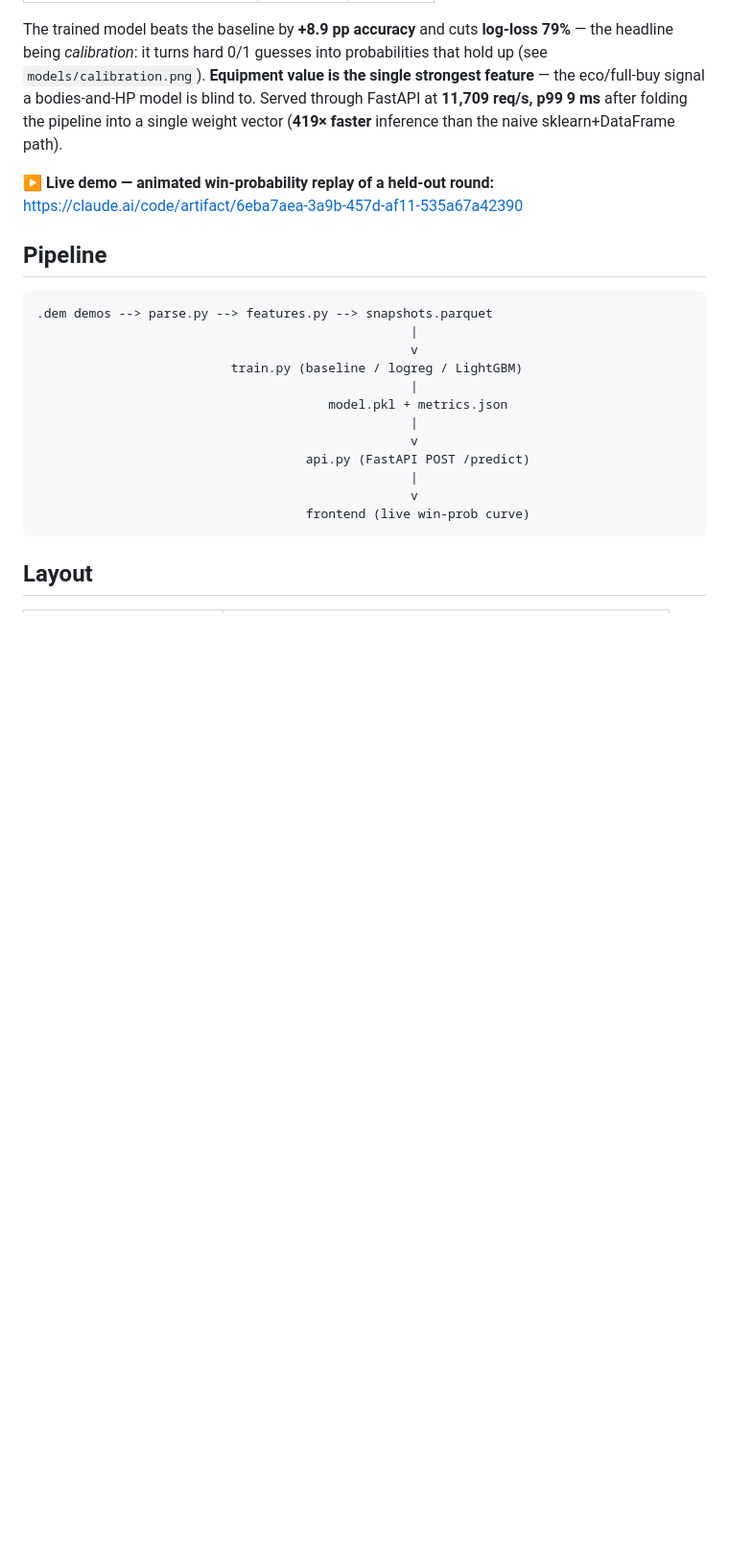
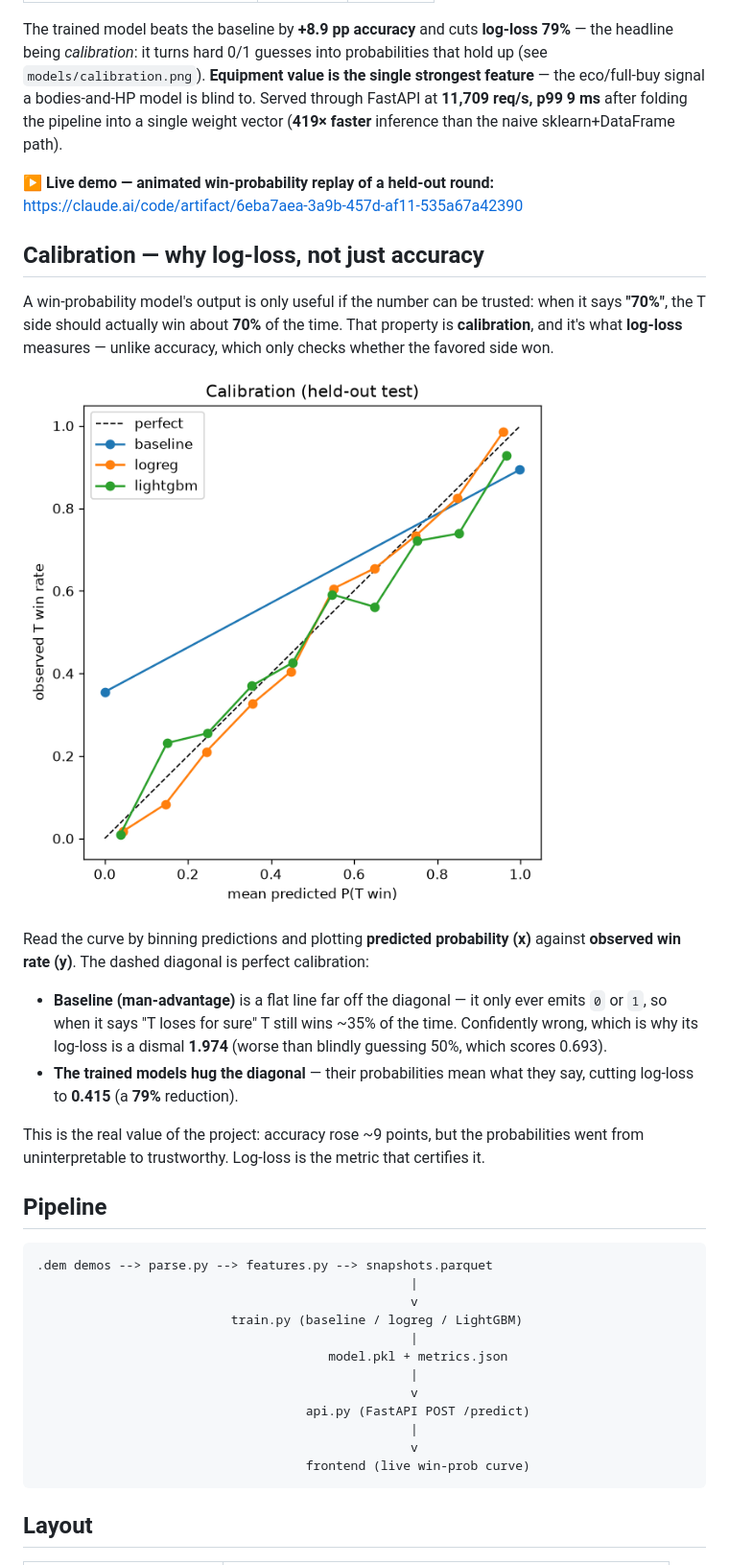
Before and after one commit to tomschelske/cs2-classification-model, a Markdown page: README.md, the part around the change. Shown at 96% size. Drawn GitHub-style; blank space fills up the shorter version.

Commit message:
README: add calibration explainer with the calibration curve
Explain what calibration is, how to read the reliability curve, and why the
baseline's hard 0/1 outputs make its log-loss worse than guessing 50% while the
trained model hugs the diagonal. Embeds models/calibration.png.

Co-Authored-By: Claude Opus 4.8 <noreply@anthropic.com>

```diff
--- a/README.md
+++ b/README.md
@@ -31,6 +31,28 @@ sklearn+DataFrame path).
 
 **▶ Live demo — animated win-probability replay of a held-out round:**
 <https://claude.ai/code/artifact/6eba7aea-3a9b-457d-af11-535a67a42390>
+
+## Calibration — why log-loss, not just accuracy
+
+A win-probability model's output is only useful if the number can be trusted: when
+it says **"70%"**, the T side should actually win about **70%** of the time. That
+property is **calibration**, and it's what **log-loss** measures — unlike accuracy,
+which only checks whether the favored side won.
+
+![Calibration curve on the held-out test set](models/calibration.png)
+
+Read the curve by binning predictions and plotting **predicted probability (x)**
+against **observed win rate (y)**. The dashed diagonal is perfect calibration:
+
+- **Baseline (man-advantage)** is a flat line far off the diagonal — it only ever
+  emits `0` or `1`, so when it says "T loses for sure" T still wins ~35% of the
+  time. Confidently wrong, which is why its log-loss is a dismal **1.974** (worse
+  than blindly guessing 50%, which scores 0.693).
+- **The trained models hug the diagonal** — their probabilities mean what they say,
+  cutting log-loss to **0.415** (a **79%** reduction).
+
+This is the real value of the project: accuracy rose ~9 points, but the probabilities
+went from uninterpretable to trustworthy. Log-loss is the metric that certifies it.
 
 ## Pipeline
 
```
